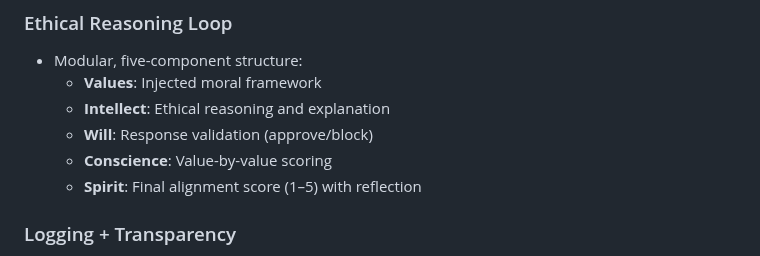
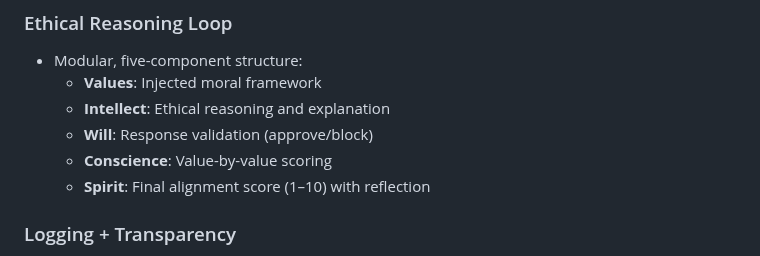
Before and after one commit to jnamaya/SAFi, a Markdown page: RELEASE.md, the part around the change. Rendered like a GitHub page.

```diff
--- a/RELEASE.md
+++ b/RELEASE.md
@@ -41,7 +41,7 @@ It is now running in a live server with an active URL.
   - **Intellect**: Ethical reasoning and explanation
   - **Will**: Response validation (approve/block)
   - **Conscience**: Value-by-value scoring
-  - **Spirit**: Final alignment score (1–5) with reflection
+  - **Spirit**: Final alignment score (1–10) with reflection
 
 ### Logging + Transparency
 - Logs every interaction to `saf-spirit-log.json`
```
